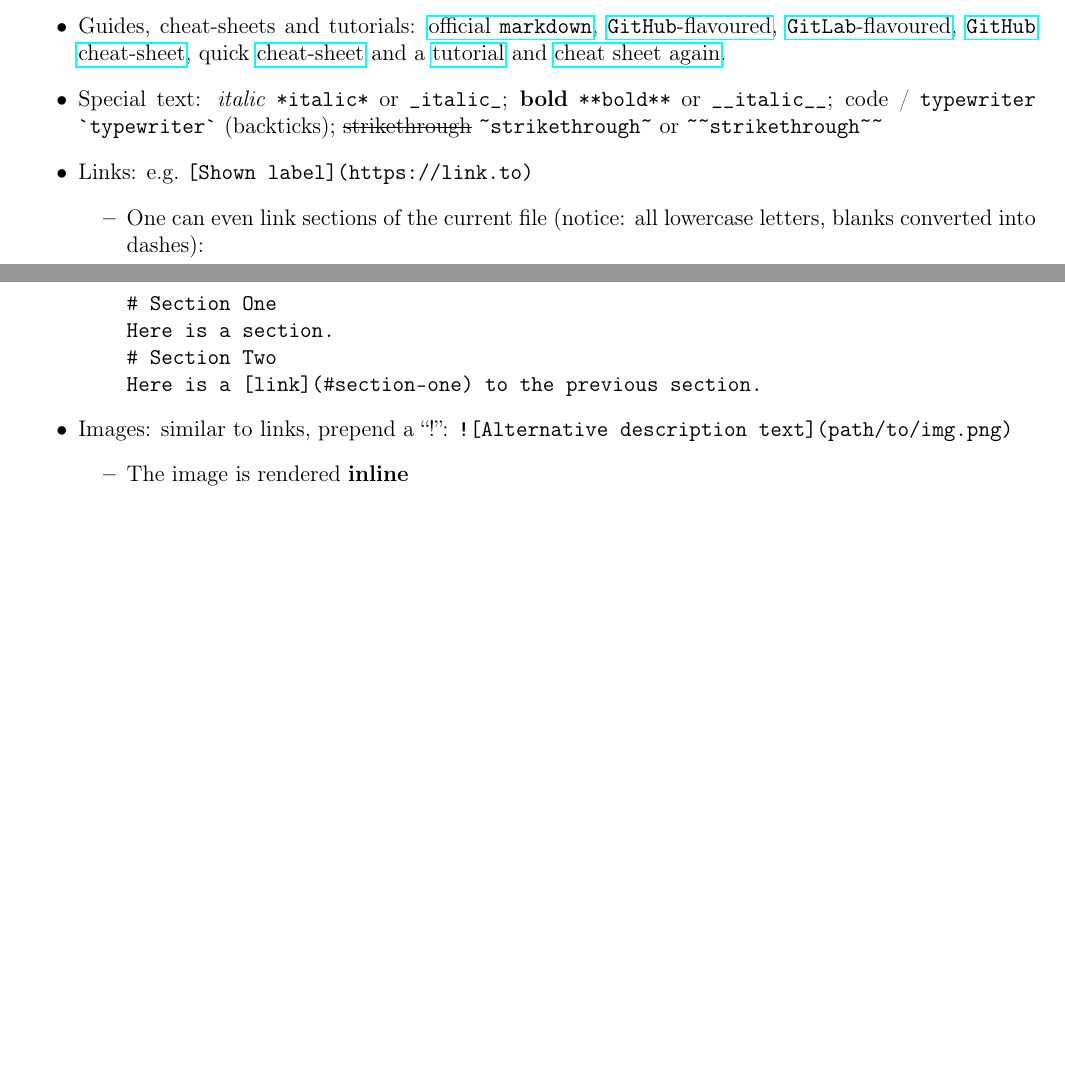
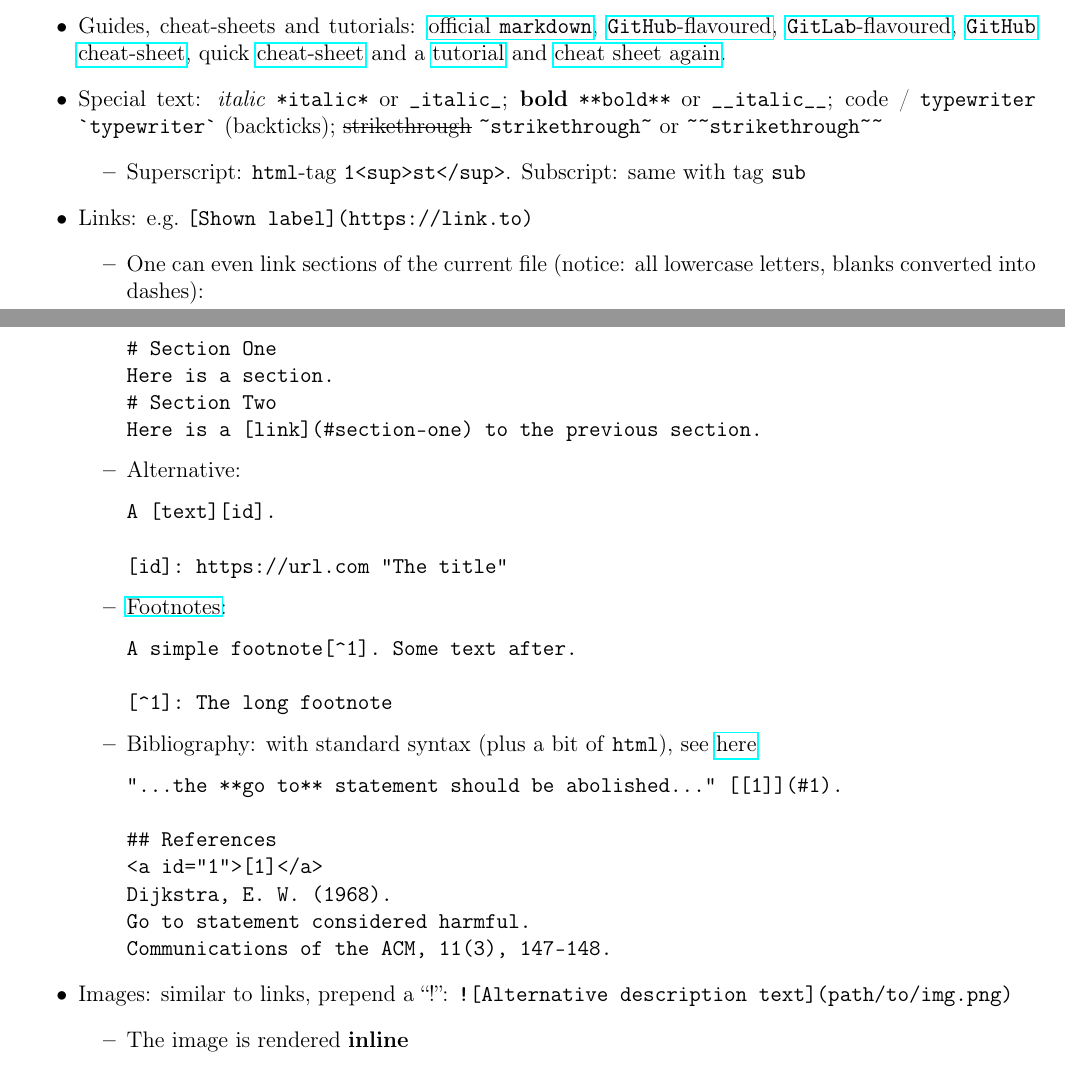
Before and after one commit to RiMillo/tips, a LaTeX document (tips.tex): two parts of pages 70 and 71 of 80 before the commit and two parts of pages 70 and 71 of 81 after it, joined at a grey line, cut so that both start at the same text, the shorter picture padded with empty space. Compiled offline with pdfLaTeX.

Commit message:
feat: Improve Markdown

```diff
--- a/tips.tex
+++ b/tips.tex
@@ -3327,6 +3327,9 @@ pandoc --from=markdown --to=html -o out.html in.md
     \href{https://agea.github.io/tutorial.md/}{tutorial} and
     \href{https://enterprise.github.com/downloads/en/markdown-cheatsheet.pdf}{cheat sheet again}.
   \item Special text: \textit{italic} \verb|*italic*| or \verb|_italic_|; \textbf{bold} \verb|**bold**| or \verb|__italic__|; code / \texttt{typewriter} \verb|`typewriter`| (backticks); \sout{strikethrough} \verb|~strikethrough~| or \verb|~~strikethrough~~|
+    \begin{itemize}
+      \item Superscript: \texttt{html}-tag \verb|1<sup>st</sup>|. Subscript: same with tag \texttt{sub}
+    \end{itemize}
   \item Links: e.g.\ \verb|[Shown label](https://link.to)|
     \begin{itemize}
       \item One can even link sections of the current file (notice: all lowercase letters, blanks converted into dashes):
@@ -3335,6 +3338,28 @@ pandoc --from=markdown --to=html -o out.html in.md
 Here is a section.
 # Section Two
 Here is a [link](#section-one) to the previous section.
+\end{verbatim}
+      \item Alternative:
+\begin{verbatim}
+A [text][id].
+
+[id]: https://url.com "The title"
+\end{verbatim}
+      \item \href{https://github.blog/changelog/2021-09-30-footnotes-now-supported-in-markdown-fields/}{Footnotes}:
+\begin{verbatim}
+A simple footnote[^1]. Some text after.
+
+[^1]: The long footnote
+\end{verbatim}
+      \item Bibliography: with standard syntax (plus a bit of \texttt{html}), see \href{https://stackoverflow.com/questions/26587527/cite-a-paper-using-github-markdown-syntax}{here}
+\begin{verbatim}
+"...the **go to** statement should be abolished..." [[1]](#1).
+
+## References
+<a id="1">[1]</a>
+Dijkstra, E. W. (1968).
+Go to statement considered harmful.
+Communications of the ACM, 11(3), 147-148.
 \end{verbatim}
     \end{itemize}
   \item Images: similar to links, prepend a ``!'': \verb|![Alternative description text](path/to/img.png)|
```
